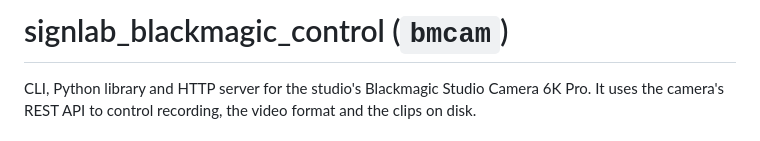
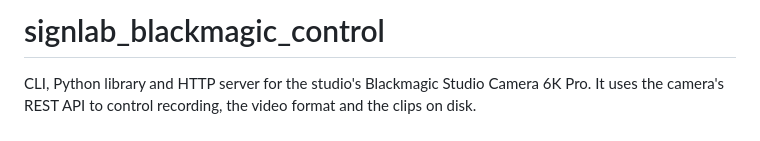
Before and after one commit to Amsterdam-Humanities-Labs/signlab_blackmagic_control, a Markdown page: README.md, the part around the change. Rendered like a GitHub page.

Commit message:
Use the new repo names in the docs
Co-Authored-By: Claude Opus 5.5 (1M context) <noreply@anthropic.com>
Claude-Session: https://claude.ai/code/session_01Q96cin1pLs7vTRPN9HVPQX

```diff
--- a/README.md
+++ b/README.md
@@ -1,4 +1,4 @@
-# signlab_blackmagic_control (`bmcam`)
+# signlab_blackmagic_control
 CLI, Python library and HTTP server for the studio's Blackmagic Studio Camera 6K Pro. It uses the camera's REST API to control recording, the video format and the clips on disk.
 
 ## What it does
```
